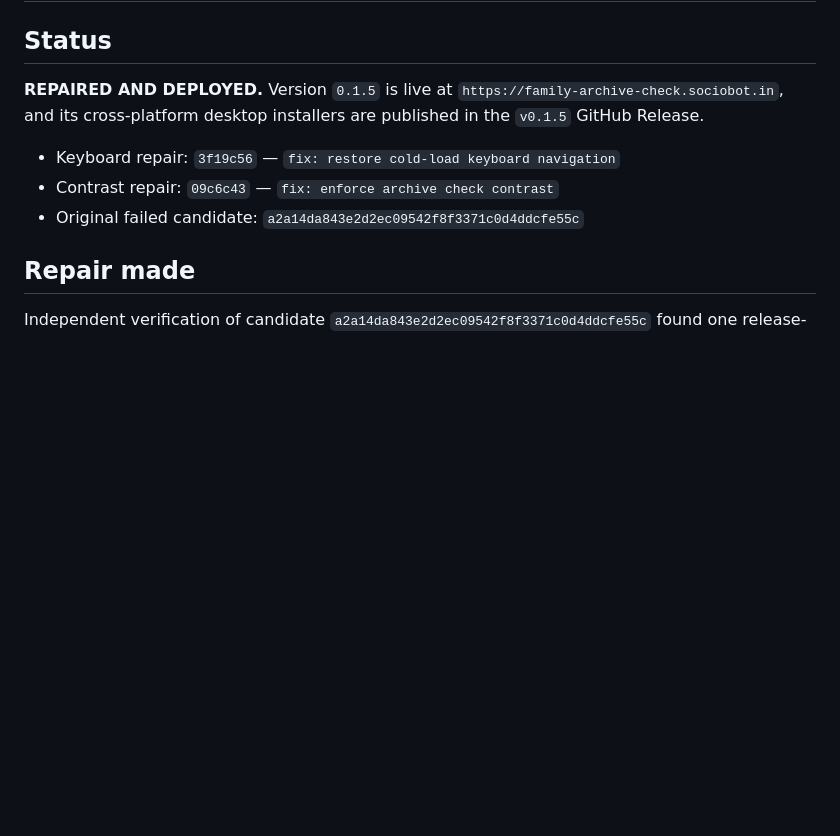
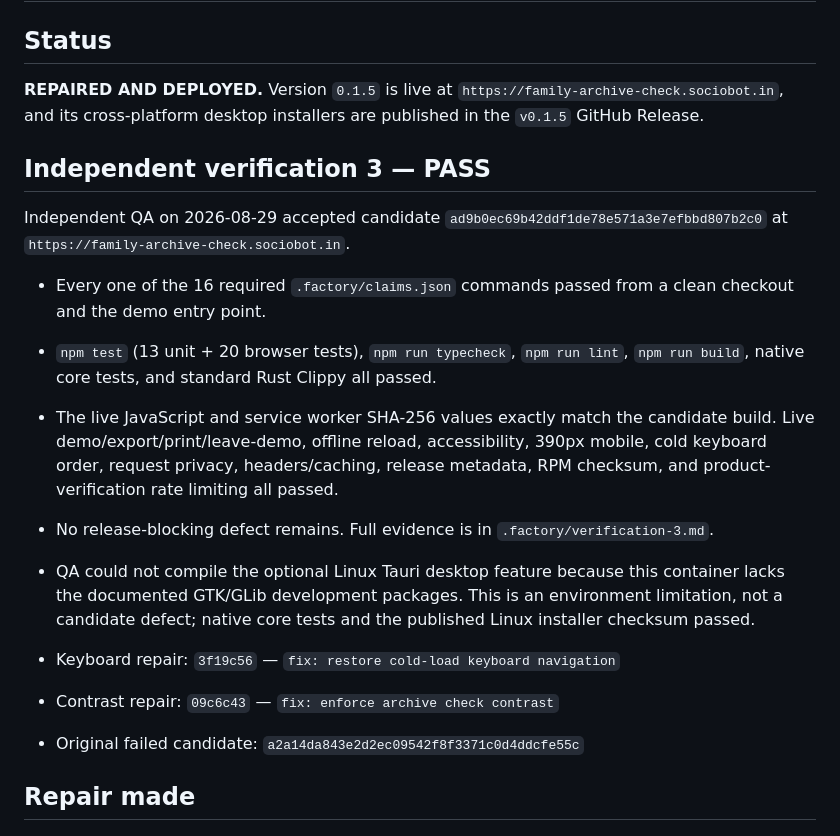
Before and after one commit to B-Divyesh/sf-family-archive-check, a Markdown page: .factory/handoff.md, the part around the change. GitHub-like rendering; blank space fills up the shorter version.

Commit message:
docs: record independent verification pass

```diff
--- a/.factory/handoff.md
+++ b/.factory/handoff.md
@@ -3,6 +3,16 @@
 ## Status
 
 **REPAIRED AND DEPLOYED.** Version `0.1.5` is live at `https://family-archive-check.sociobot.in`, and its cross-platform desktop installers are published in the `v0.1.5` GitHub Release.
+
+## Independent verification 3 — PASS
+
+Independent QA on 2026-08-29 accepted candidate `ad9b0ec69b42ddf1de78e571a3e7efbbd807b2c0` at `https://family-archive-check.sociobot.in`.
+
+- Every one of the 16 required `.factory/claims.json` commands passed from a clean checkout and the demo entry point.
+- `npm test` (13 unit + 20 browser tests), `npm run typecheck`, `npm run lint`, `npm run build`, native core tests, and standard Rust Clippy all passed.
+- The live JavaScript and service worker SHA-256 values exactly match the candidate build. Live demo/export/print/leave-demo, offline reload, accessibility, 390px mobile, cold keyboard order, request privacy, headers/caching, release metadata, RPM checksum, and product-verification rate limiting all passed.
+- No release-blocking defect remains. Full evidence is in `.factory/verification-3.md`.
+- QA could not compile the optional Linux Tauri desktop feature because this container lacks the documented GTK/GLib development packages. This is an environment limitation, not a candidate defect; native core tests and the published Linux installer checksum passed.
 
 - Keyboard repair: `3f19c56` — `fix: restore cold-load keyboard navigation`
 - Contrast repair: `09c6c43` — `fix: enforce archive check contrast`
```
Also changed, not shown: .factory/verification-3.md (added, +74 -0 lines).
